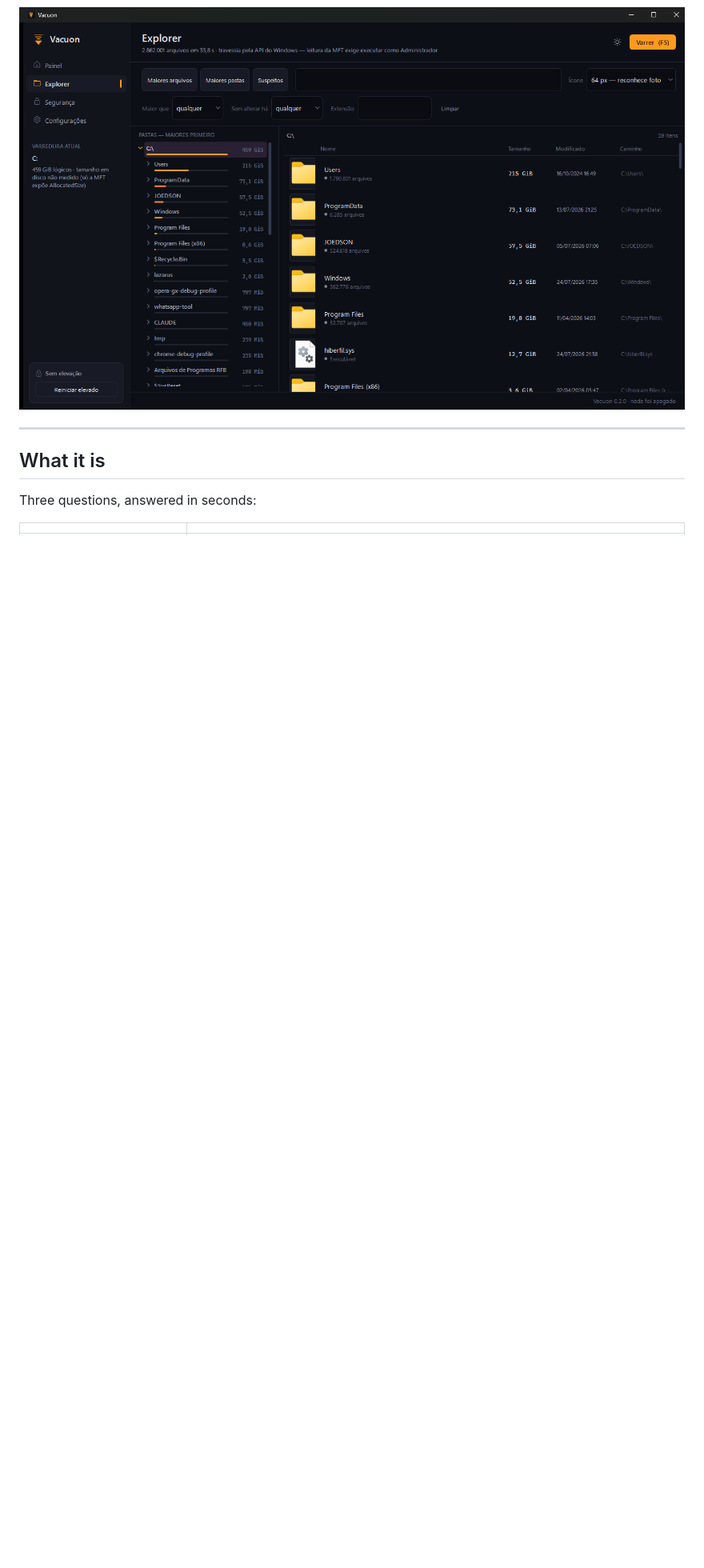
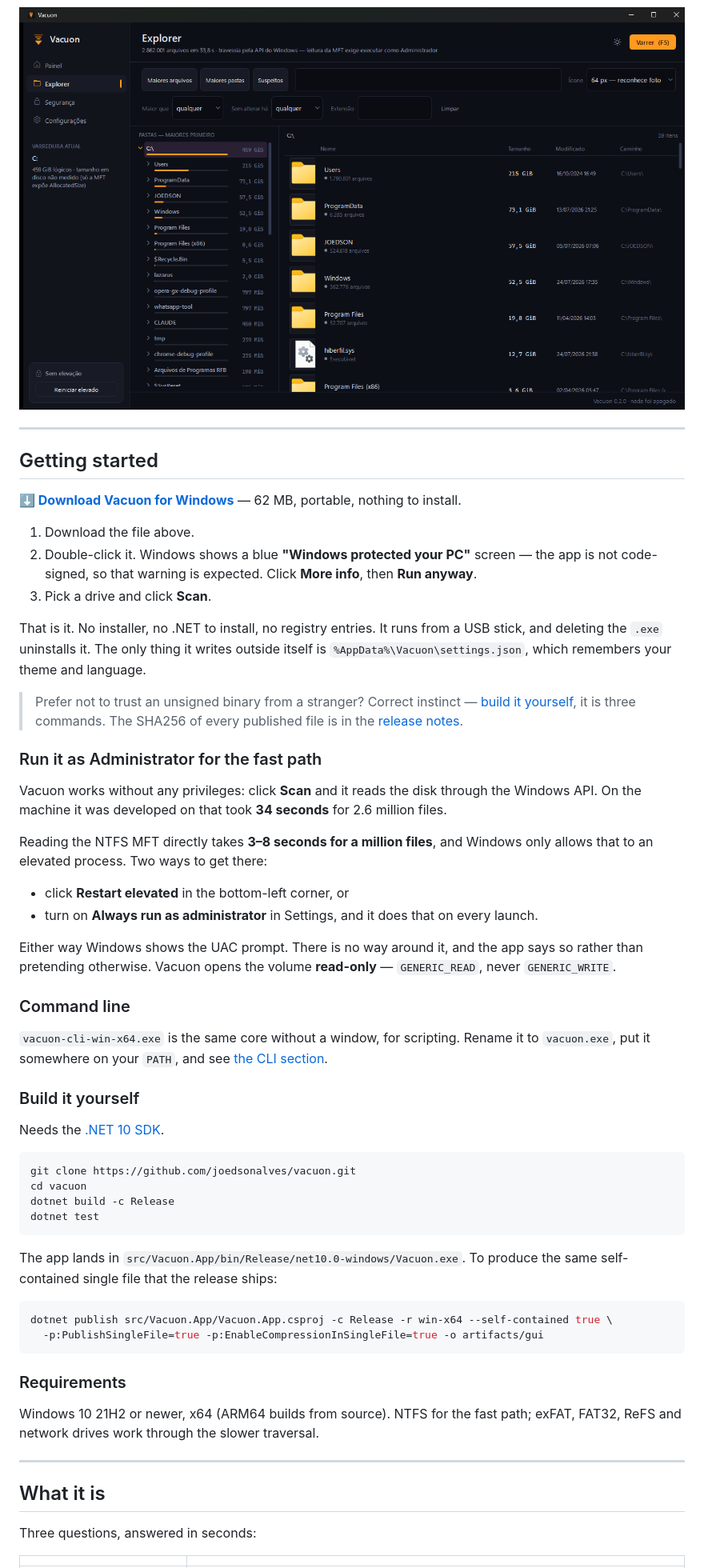
Before and after one commit to joedsonalves/vacuon, a Markdown page: README.md, the part around one of its changes. Shown at 80% size. Drawn GitHub-style; blank space fills up the shorter version.

````diff
--- a/README.md
+++ b/README.md
@@ -19,6 +21,70 @@ to delete, and never claims a number it did not measure.
 <img src="docs/img/02-explorer-escuro.png" width="900" alt="Vacuon Explorer showing the folder tree and the file list">
 
 </div>
+
+---
+
+## Getting started
+
+**[⬇ Download Vacuon for Windows](https://github.com/joedsonalves/vacuon/releases/latest/download/Vacuon-win-x64.exe)** — 62 MB, portable, nothing to install.
+
+1. Download the file above.
+2. Double-click it. Windows shows a blue **"Windows protected your PC"** screen — the app is
+   not code-signed, so that warning is expected. Click **More info**, then **Run anyway**.
+3. Pick a drive and click **Scan**.
+
+That is it. No installer, no .NET to install, no registry entries. It runs from a USB stick,
+and deleting the `.exe` uninstalls it. The only thing it writes outside itself is
+`%AppData%\Vacuon\settings.json`, which remembers your theme and language.
+
+> Prefer not to trust an unsigned binary from a stranger? Correct instinct — [build it
+> yourself](#build-it-yourself), it is three commands. The SHA256 of every published file is
+> in the [release notes](https://github.com/joedsonalves/vacuon/releases/tag/v0.3.0).
+
+### Run it as Administrator for the fast path
+
+Vacuon works without any privileges: click **Scan** and it reads the disk through the
+Windows API. On the machine it was developed on that took **34 seconds** for 2.6 million
+files.
+
+Reading the NTFS MFT directly takes **3–8 seconds for a million files**, and Windows only
+allows that to an elevated process. Two ways to get there:
+
+- click **Restart elevated** in the bottom-left corner, or
+- turn on **Always run as administrator** in Settings, and it does that on every launch.
+
+Either way Windows shows the UAC prompt. There is no way around it, and the app says so
+rather than pretending otherwise. Vacuon opens the volume **read-only** — `GENERIC_READ`,
+never `GENERIC_WRITE`.
+
+### Command line
+
+`vacuon-cli-win-x64.exe` is the same core without a window, for scripting. Rename it
+to `vacuon.exe`, put it somewhere on your `PATH`, and see [the CLI section](#gui-and-command-line).
+
+### Build it yourself
+
+Needs the [.NET 10 SDK](https://dotnet.microsoft.com/download).
+
+```bash
+git clone https://github.com/joedsonalves/vacuon.git
+cd vacuon
+dotnet build -c Release
+dotnet test
+```
+
+The app lands in `src/Vacuon.App/bin/Release/net10.0-windows/Vacuon.exe`. To produce the same
+self-contained single file that the release ships:
+
+```bash
+dotnet publish src/Vacuon.App/Vacuon.App.csproj -c Release -r win-x64 --self-contained true \
+  -p:PublishSingleFile=true -p:EnableCompressionInSingleFile=true -o artifacts/gui
+```
+
+### Requirements
+
+Windows 10 21H2 or newer, x64 (ARM64 builds from source). NTFS for the fast path; exFAT,
+FAT32, ReFS and network drives work through the slower traversal.
 
 ---
 
````
Also changed, not shown: other parts of README.md (+2 -19 lines), README.pt-BR.md (+67 -19 lines).
